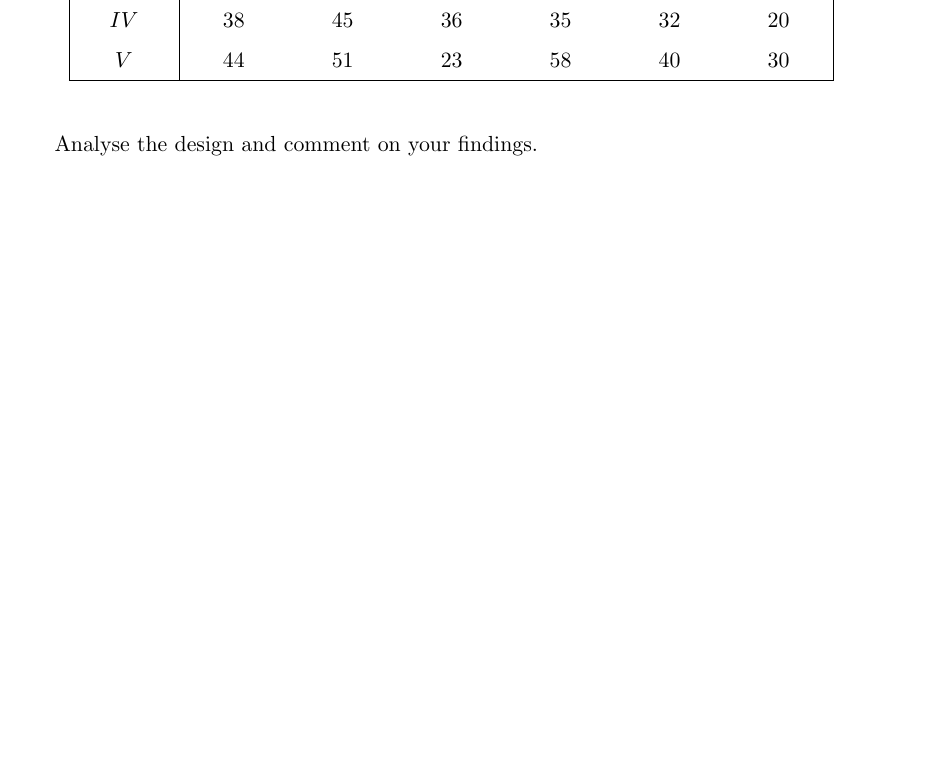
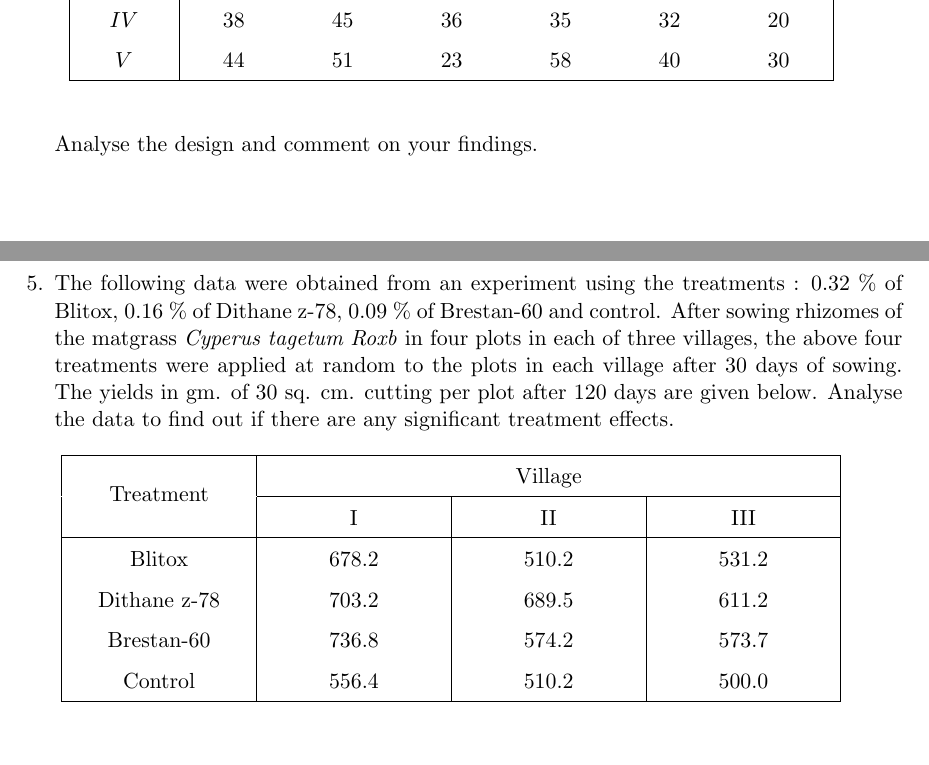
Before and after one commit to sakunisgithub/LaTeX, a LaTeX document (College Practical Sem 6/Design of Experiments/design_of_experiments_practical.tex): part of page 2 of 3 before the commit and two parts of pages 2 and 3 of 3 after it, the two joined at a grey line, cut so that both start at the same text, the shorter picture padded with empty space. Compiled offline with pdfLaTeX.

Commit message:
Initial Commit

```diff
--- a/College Practical Sem 6/Design of Experiments/design_of_experiments_practical.tex
+++ b/College Practical Sem 6/Design of Experiments/design_of_experiments_practical.tex
@@ -280,7 +280,38 @@
 
 
 %05
-	\item
+	\item The following data were obtained from an experiment using the treatments : $0.32$ \% of Blitox, $0.16$ \% of Dithane z-78, $0.09$ \% of Brestan-60 and control. After sowing rhizomes of the matgrass \textit{Cyperus tagetum Roxb} in four plots in each of three villages, the above four treatments were applied at random to the plots in each village after 30 days of sowing. The yields in gm. of 30 sq. cm. cutting per plot after 120 days are given below. Analyse the data to find out if there are any significant treatment effects.
+
+	\begin{table}[!htbp]
+	\def\arraystretch{1.5}
+
+	\begin{center}
+	\begin{tabular}{|>{\centering}m{3cm}|>{\centering}m{3cm}|>{\centering}m{3cm}|>{\centering\arraybackslash}m{3cm}|}
+
+	\hline
+
+	\multirow{2}{*}{Treatment} & \multicolumn{3}{c|}{Village} \\
+
+	\hhline{~---}
+
+	& I & II & III \\
+
+	\hline
+
+	Blitox & 678.2 & 510.2 & 531.2 \\
+
+	Dithane z-78 & 703.2 & 689.5 & 611.2 \\
+
+	Brestan-60 & 736.8 & 574.2 & 573.7 \\
+
+	Control & 556.4 & 510.2 & 500.0 \\
+
+	\hline
+
+	\end{tabular}
+	\end{center}
+
+	\end{table}
 
 
 
```
Also changed, not shown: College Practical Sem 6/Design of Experiments/design_of_experiments_practical.pdf, 3 other files.
